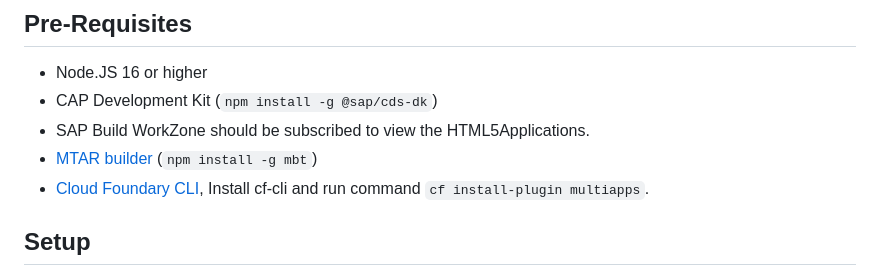
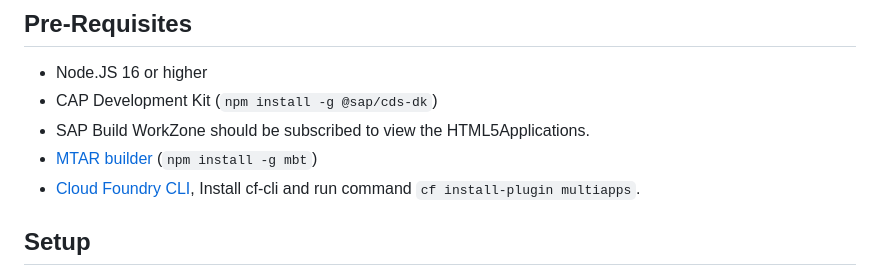
Before and after one commit to cap-js/sdm, a Markdown page: README.md, the part around the change. Rendered like a GitHub page.

Commit message:
Fix typo: Cloud Foundry

```diff
--- a/README.md
+++ b/README.md
@@ -30,7 +30,7 @@ This plugin can be consumed by the CAP application deployed on BTP to store thei
 * CAP Development Kit (`npm install -g @sap/cds-dk`)
 * SAP Build WorkZone should be subscribed to view the HTML5Applications.
 * [MTAR builder](https://www.npmjs.com/package/mbt) (`npm install -g mbt`)
-* [Cloud Foundary CLI](https://docs.cloudfoundry.org/cf-cli/install-go-cli.html), Install cf-cli and run command `cf install-plugin multiapps`.
+* [Cloud Foundry CLI](https://docs.cloudfoundry.org/cf-cli/install-go-cli.html), Install cf-cli and run command `cf install-plugin multiapps`.
 
 ## Setup
 
```
